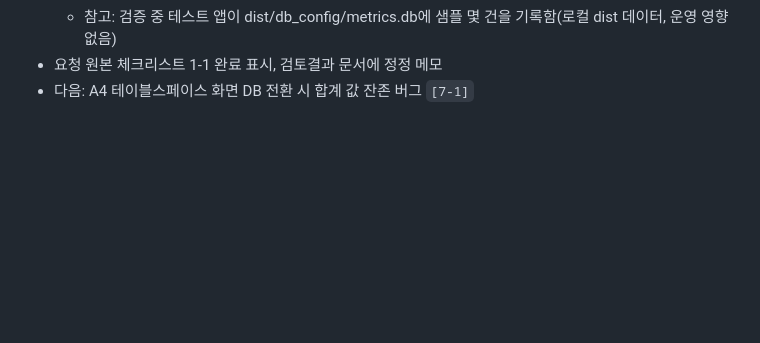
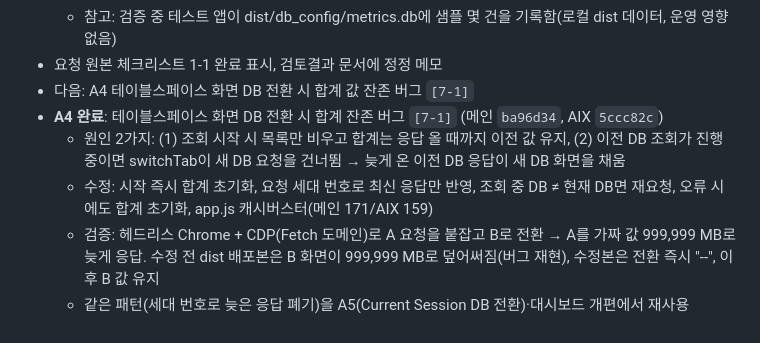
Before and after one commit to Alex-Youn/DBAgent-Java, a Markdown page: 작업정리/작업정리_2026-09-25.md, the part around the change. Drawn GitHub-style; blank space fills up the shorter version.

```diff
--- a/작업정리/작업정리_2026-09-25.md
+++ b/작업정리/작업정리_2026-09-25.md
@@ -100,3 +100,8 @@
   - 참고: 검증 중 테스트 앱이 dist/db_config/metrics.db에 샘플 몇 건을 기록함(로컬 dist 데이터, 운영 영향 없음)
 - 요청 원본 체크리스트 1-1 완료 표시, 검토결과 문서에 정정 메모
 - 다음: A4 테이블스페이스 화면 DB 전환 시 합계 값 잔존 버그 `[7-1]`
+- **A4 완료**: 테이블스페이스 화면 DB 전환 시 합계 잔존 버그 `[7-1]` (메인 `ba96d34`, AIX `5ccc82c`)
+  - 원인 2가지: (1) 조회 시작 시 목록만 비우고 합계는 응답 올 때까지 이전 값 유지, (2) 이전 DB 조회가 진행 중이면 switchTab이 새 DB 요청을 건너뜀 → 늦게 온 이전 DB 응답이 새 DB 화면을 채움
+  - 수정: 시작 즉시 합계 초기화, 요청 세대 번호로 최신 응답만 반영, 조회 중 DB ≠ 현재 DB면 재요청, 오류 시에도 합계 초기화, app.js 캐시버스터(메인 171/AIX 159)
+  - 검증: 헤드리스 Chrome + CDP(Fetch 도메인)로 A 요청을 붙잡고 B로 전환 → A를 가짜 값 999,999 MB로 늦게 응답. 수정 전 dist 배포본은 B 화면이 999,999 MB로 덮어써짐(버그 재현), 수정본은 전환 즉시 "--", 이후 B 값 유지
+  - 같은 패턴(세대 번호로 늦은 응답 폐기)을 A5(Current Session DB 전환)·대시보드 개편에서 재사용
```
Also changed, not shown: 설계문서/수정필요 및 검토 내역_체크리스트.md (+2 -1 lines), 설계문서/전체_작업순서_체크리스트.md (+7 -3 lines).
